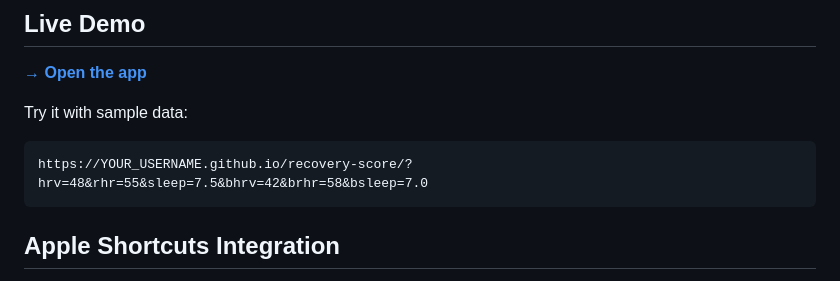
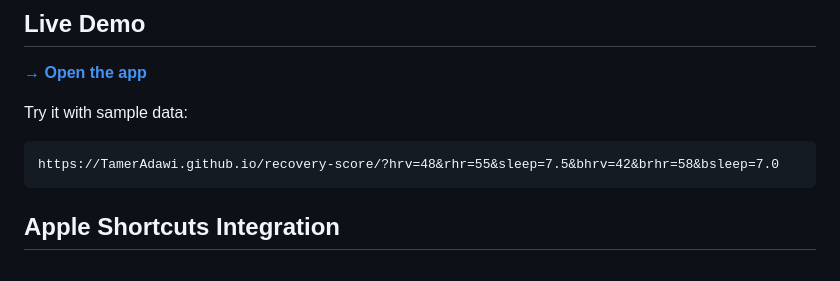
Before and after one commit to TamerAdawi/recovery-score, a Markdown page: README.md, the part around the change. GitHub-like rendering.

````diff
--- a/README.md
+++ b/README.md
@@ -59,7 +59,7 @@ Population averages are misleading — a "good" HRV for one person is completely
 
 Try it with sample data:
 ```
-https://YOUR_USERNAME.github.io/recovery-score/?hrv=48&rhr=55&sleep=7.5&bhrv=42&brhr=58&bsleep=7.0
+https://TamerAdawi.github.io/recovery-score/?hrv=48&rhr=55&sleep=7.5&bhrv=42&brhr=58&bsleep=7.0
 ```
 
 ## Apple Shortcuts Integration
````
